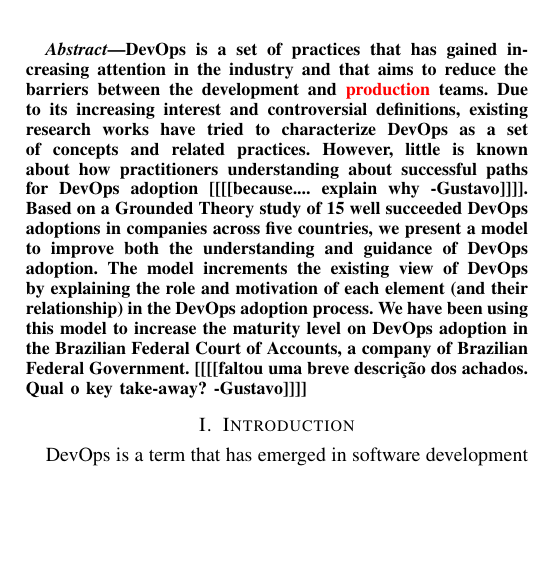
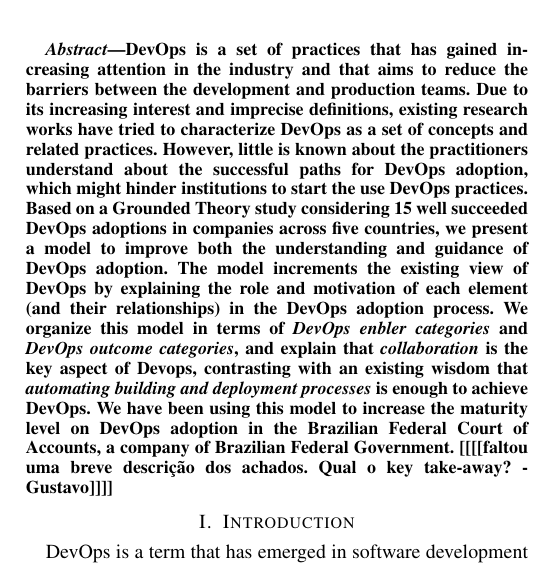
Before and after one commit to wweellddeerr/devops-esem, a LaTeX paper (main.tex, which reads abstract.tex): part of one column of page 1 of 7, cut so that both start at the same text, the shorter picture padded with empty space. Compiled offline with pdfLaTeX; a missing font is replaced by an installed copy or a similar font; a LaTeX package or settings file that is missing is left out.

Commit message:
mais uma revisao do abstract

```diff
--- a/abstract.tex
+++ b/abstract.tex
@@ -1,19 +1,24 @@
 \begin{abstract}
   DevOps is a set of practices that has gained increasing
   attention in the industry and that aims to reduce the
-  barriers between the development and {\color{red}production}
-  teams. Due to its increasing interest and controversial
+  barriers between the development and production
+  teams. Due to its increasing interest and imprecise
   definitions, existing research works have tried to
   characterize DevOps as a set of concepts and related practices.
-  However, little is known about how practitioners understanding
-  about successful paths for DevOps adoption \gnote{because.... explain why}.
-  Based on a Grounded Theory study of 15 well succeeded DevOps
+  However, little is known about the practitioners understand
+  about the successful paths for DevOps adoption, which might
+  hinder institutions to start the use DevOps practices.
+  Based on a Grounded Theory study considering 15 well succeeded DevOps
   adoptions in companies across five countries, we
   present a model to improve both the understanding and guidance
   of DevOps adoption. The model increments the existing view of
   DevOps by explaining the role and motivation of each
-  element (and their relationship) in the DevOps adoption process.
-  We have been using this model to increase the maturity level
+  element (and their relationships) in the DevOps adoption process.
+  We organize this model in terms of \emph{DevOps enbler categories} and
+  \emph{DevOps outcome categories}, and explain that \emph{collaboration}
+  is the key aspect of Devops, contrasting with an existing wisdom that
+  \emph{automating building and deployment processes} is enough to
+  achieve DevOps. We have been using this model to increase the maturity level
   on DevOps adoption in the Brazilian Federal Court of Accounts,
   a company of Brazilian Federal Government.
 \gnote{faltou uma breve descrição dos achados. Qual o key take-away?}
```
